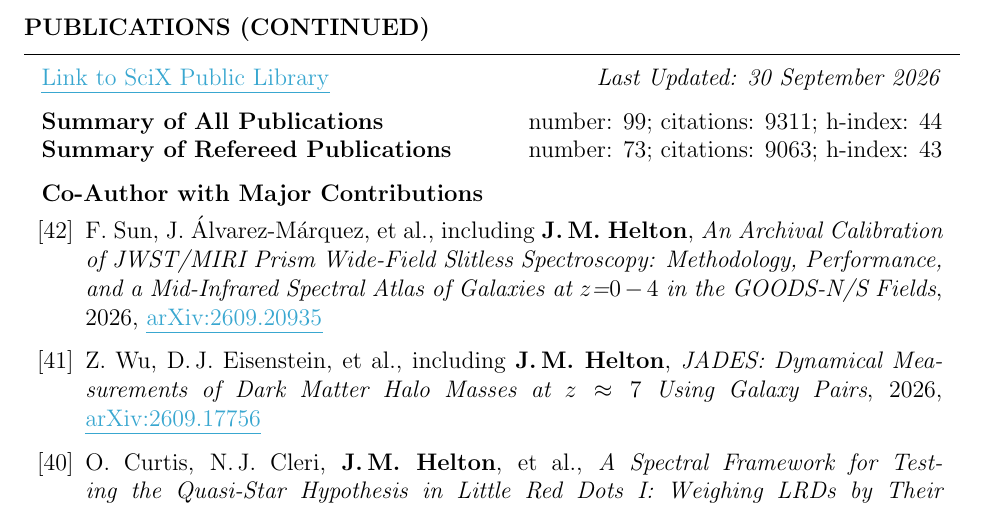
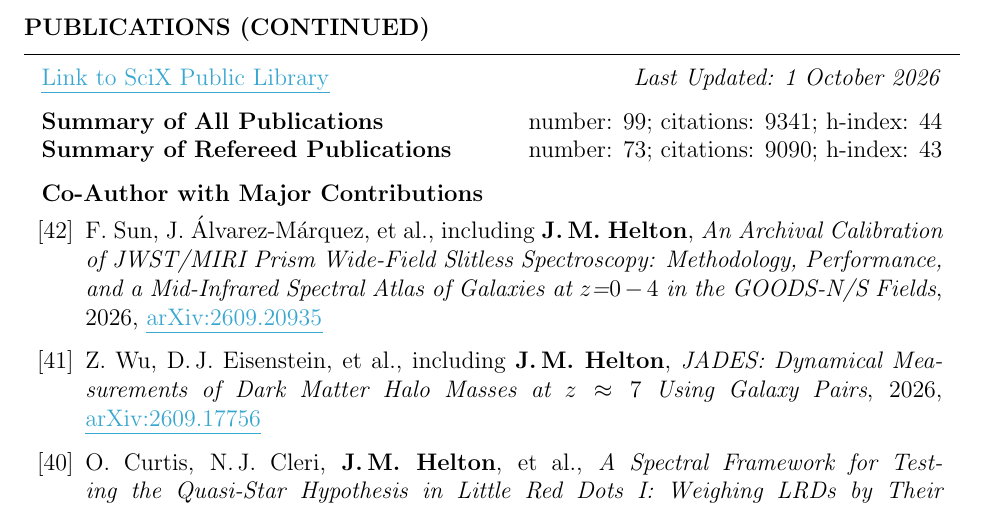
Before and after one commit to jakobhelton/jakobhelton.github.io, a LaTeX CV (assets/cv/JMH_CV.tex): part of page 6 of 12, cut so that both start at the same text. Compiled offline with pdfLaTeX.

Commit message:
chore: daily data update [2026-10-01]

```diff
--- a/assets/cv/JMH_CV.tex
+++ b/assets/cv/JMH_CV.tex
@@ -360,10 +360,10 @@ Prof. Marcia Rieke \hfill The University of Arizona \hfill \ \ \ \ \ \ \ \,\, \h
 
 \begin{rSection}{Publications (Continued)}
 
-\href{https://scixplorer.org/public-libraries/57nm1ouuTMusp62fvjiXYg}{\ul{Link to SciX Public Library}} \hfill \textit{Last Updated: 30 September 2026}
+\href{https://scixplorer.org/public-libraries/57nm1ouuTMusp62fvjiXYg}{\ul{Link to SciX Public Library}} \hfill \textit{Last Updated: 1 October 2026}
 
-\textbf{Summary of All Publications} \hfill number: $99$; citations: $9311$; h-index: $44$ \\
-\textbf{Summary of Refereed Publications} \hfill number: $73$; citations: $9063$; h-index: $43$
+\textbf{Summary of All Publications} \hfill number: $99$; citations: $9341$; h-index: $44$ \\
+\textbf{Summary of Refereed Publications} \hfill number: $73$; citations: $9090$; h-index: $43$
 
 %	CO-AUTHOR WITH MAJOR CONTRIBUTIONS PUBLICATIONS SECTION
 
```
Also changed, not shown: assets/cv/JMH_CV.tex (6 more changed lines), 2 other files.
